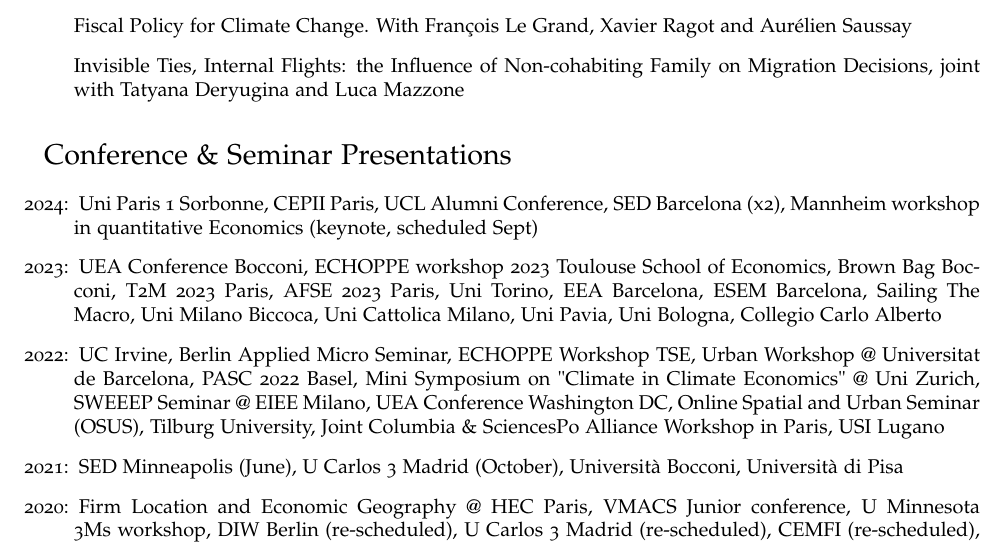
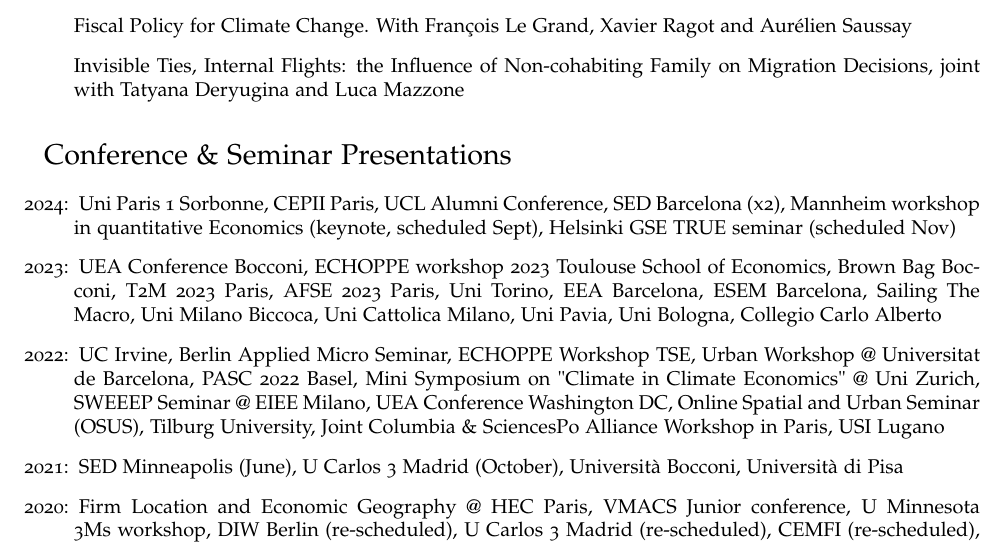
Before and after one commit to floswald/floswald.github.io, a LaTeX document (tex/floswald.tex): part of page 2 of 4, cut so that both start at the same text. Compiled offline with pdfLaTeX.

Commit message:
deploy: ae54a3be2a02f5e5d563403fe1025617f935a3d4

```diff
--- a/tex/floswald.tex
+++ b/tex/floswald.tex
@@ -166,7 +166,7 @@ France \\
 
 \begin{itemize}
   % \setlength{\itemindent}{26pt}
-\item[2024:] Uni Paris 1 Sorbonne, CEPII Paris, UCL Alumni Conference, SED Barcelona (x2), Mannheim workshop in quantitative Economics (keynote, scheduled Sept)
+\item[2024:] Uni Paris 1 Sorbonne, CEPII Paris, UCL Alumni Conference, SED Barcelona (x2), Mannheim workshop in quantitative Economics (keynote, scheduled Sept), Helsinki GSE TRUE seminar (scheduled Nov)
 \item[2023:] UEA Conference Bocconi, ECHOPPE workshop 2023 Toulouse School of Economics, Brown Bag Bocconi, T2M 2023 Paris, AFSE 2023 Paris, Uni Torino, EEA Barcelona, ESEM Barcelona, Sailing The Macro, Uni Milano Biccoca, Uni Cattolica Milano, Uni Pavia, Uni Bologna, Collegio Carlo Alberto
 \item[2022:] UC Irvine, Berlin Applied Micro Seminar, ECHOPPE Workshop TSE, Urban Workshop @ Universitat de Barcelona, PASC 2022 Basel, Mini Symposium on "Climate in Climate Economics" @ Uni Zurich, SWEEEP Seminar @ EIEE Milano, UEA Conference Washington DC, Online Spatial and Urban Seminar (OSUS), Tilburg University, Joint Columbia \& SciencesPo Alliance Workshop in Paris, USI Lugano
 \item[2021:] SED Minneapolis (June), U Carlos 3 Madrid (October), Università Bocconi, Università di Pisa
```
Also changed, not shown: tex/floswald.pdf.
